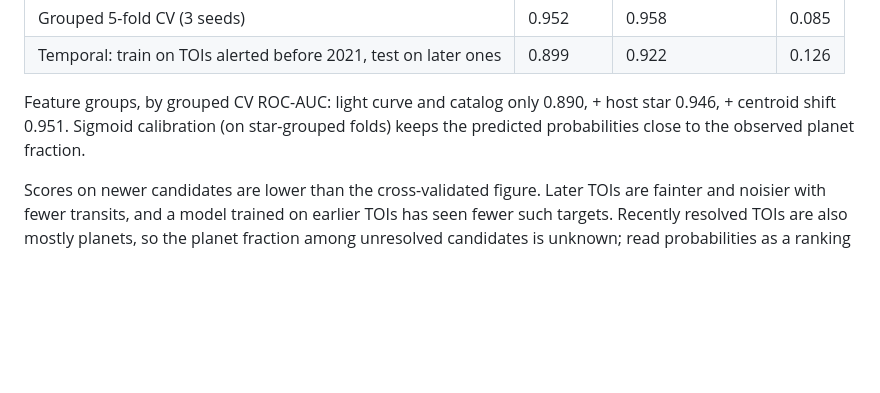
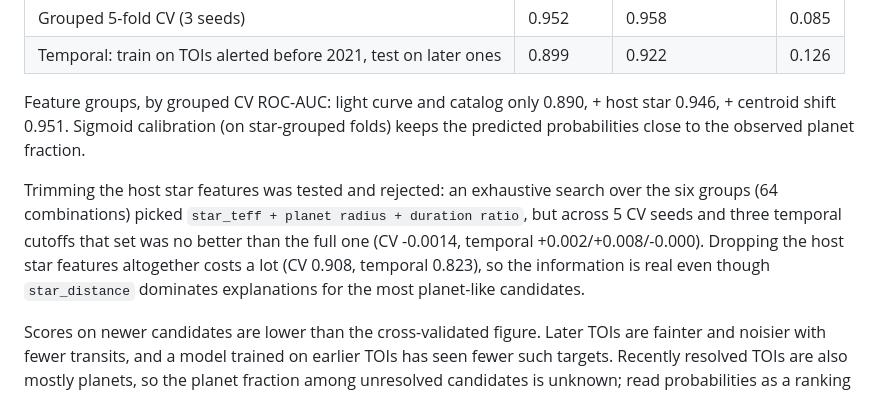
Before and after one commit to colinkehoe/automated-exoplanet-vetting, a Markdown page: README.md, the part around the change. Drawn GitHub-style; blank space fills up the shorter version.

Commit message:
Record that trimming host star features was tested and rejected
An exhaustive search over the six host-star feature groups favoured
star_teff + planet radius + duration ratio on a 2021 temporal cutoff, but
the gain did not survive more seeds or other cutoffs: best-of-64 selection
noise. Dropping the host star features entirely costs 0.04 CV AUC and 0.06
temporal AUC, so they stay.

```diff
--- a/README.md
+++ b/README.md
@@ -34,6 +34,13 @@ positives). Cross-validation keeps all TOIs of a star in the same fold.
 Feature groups, by grouped CV ROC-AUC: light curve and catalog only 0.890, + host star
 0.946, + centroid shift 0.951. Sigmoid calibration (on star-grouped folds) keeps the
 predicted probabilities close to the observed planet fraction.
+
+Trimming the host star features was tested and rejected: an exhaustive search over
+the six groups (64 combinations) picked `star_teff + planet radius + duration ratio`,
+but across 5 CV seeds and three temporal cutoffs that set was no better than the full
+one (CV -0.0014, temporal +0.002/+0.008/-0.000). Dropping the host star features
+altogether costs a lot (CV 0.908, temporal 0.823), so the information is real even
+though `star_distance` dominates explanations for the most planet-like candidates.
 
 Scores on newer candidates are lower than the cross-validated figure. Later TOIs are
 fainter and noisier with fewer transits, and a model trained on earlier TOIs has seen
```
